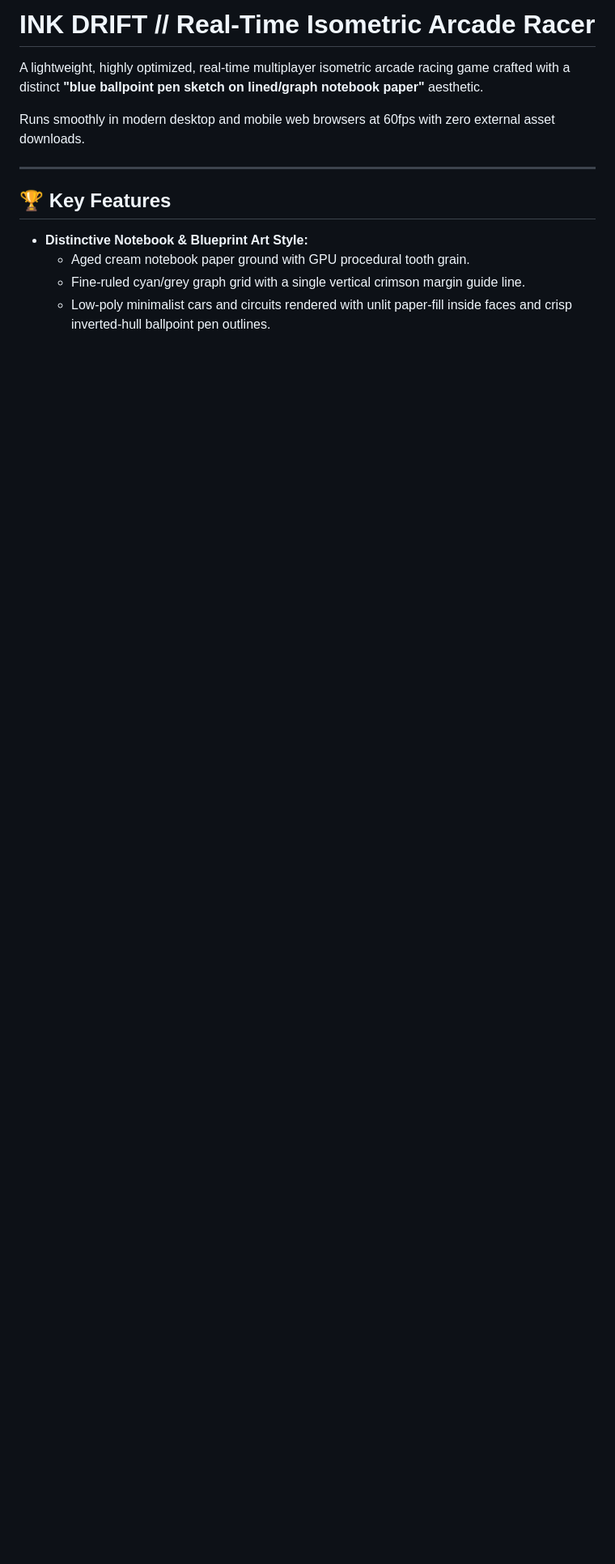
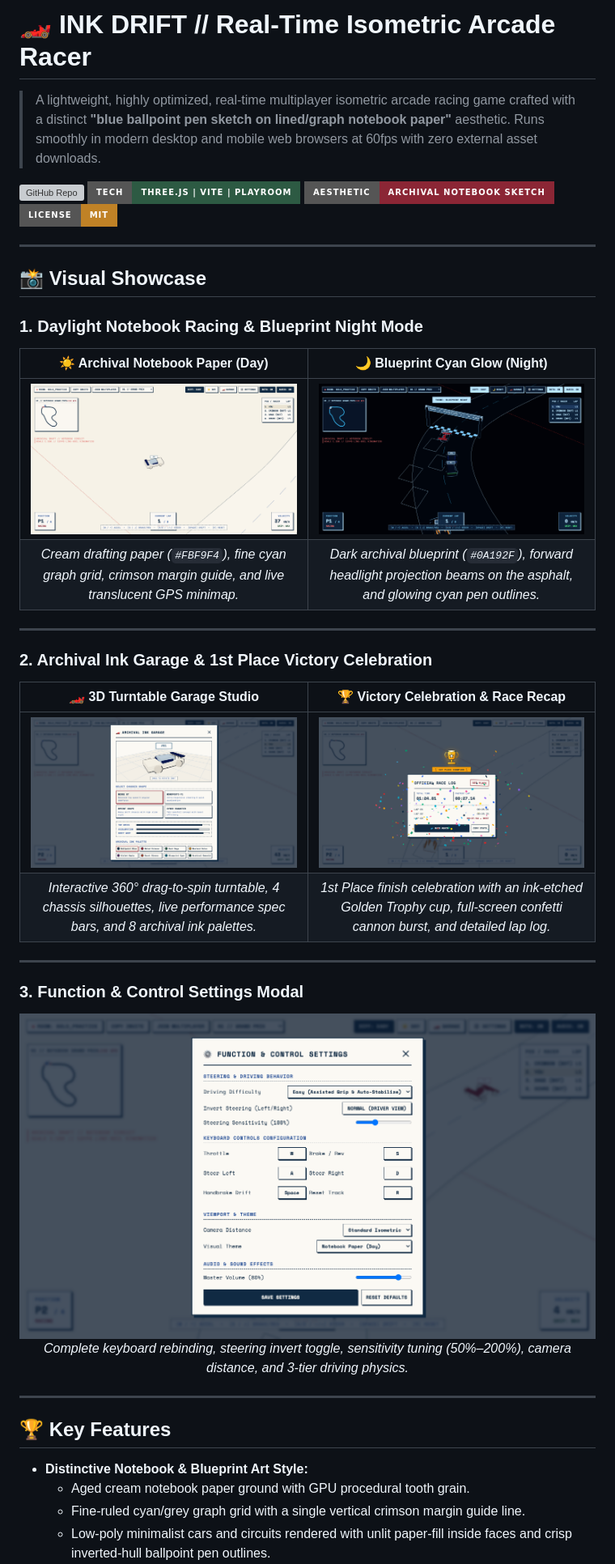
Before and after one commit to vikramlingam/ink-drift, a Markdown page: README.md, the part around one of its changes. Shown at 81% size. Rendered like a GitHub page; pictures changed too: docs/screenshots/gameplay-day.png (added), docs/screenshots/gameplay-night.png (added), docs/screenshots/garage.png (added); badges without logos; blank space fills up the shorter version; grey boxes are pictures that could not be loaded.

Commit message:
docs: add real in-game screenshots and visual showcase to README

```diff
--- a/README.md
+++ b/README.md
@@ -1,8 +1,39 @@
-# INK DRIFT // Real-Time Isometric Arcade Racer
+# 🏎️ INK DRIFT // Real-Time Isometric Arcade Racer
 
-A lightweight, highly optimized, real-time multiplayer isometric arcade racing game crafted with a distinct **"blue ballpoint pen sketch on lined/graph notebook paper"** aesthetic.
+> A lightweight, highly optimized, real-time multiplayer isometric arcade racing game crafted with a distinct **"blue ballpoint pen sketch on lined/graph notebook paper"** aesthetic.
+> Runs smoothly in modern desktop and mobile web browsers at 60fps with zero external asset downloads.
 
-Runs smoothly in modern desktop and mobile web browsers at 60fps with zero external asset downloads.
+[![GitHub Repo](https://img.shields.io/badge/GITHUB-vikramlingam%2Fink--drift-102A43?style=for-the-badge&logo=github)](https://github.com/vikramlingam/ink-drift)
+[![Tech Stack](https://img.shields.io/badge/TECH-THREE.JS%20%7C%20VITE%20%7C%20PLAYROOM-2D5A43?style=for-the-badge)](#tech-stack)
+[![Style](https://img.shields.io/badge/AESTHETIC-ARCHIVAL%20NOTEBOOK%20SKETCH-8B2635?style=for-the-badge)](#aesthetic--art-direction)
+[![License](https://img.shields.io/badge/LICENSE-MIT-C08226?style=for-the-badge)](#)
+
+---
+
+## 📸 Visual Showcase
+
+### 1. Daylight Notebook Racing & Blueprint Night Mode
+| ☀️ Archival Notebook Paper (Day) | 🌙 Blueprint Cyan Glow (Night) |
+| :---: | :---: |
+| ![Day Mode Gameplay](docs/screenshots/gameplay-day.png) | ![Night Mode Gameplay](docs/screenshots/gameplay-night.png) |
+| *Cream drafting paper (`#FBF9F4`), fine cyan graph grid, crimson margin guide, and live translucent GPS minimap.* | *Dark archival blueprint (`#0A192F`), forward headlight projection beams on the asphalt, and glowing cyan pen outlines.* |
+
+---
+
+### 2. Archival Ink Garage & 1st Place Victory Celebration
+| 🏎️ 3D Turntable Garage Studio | 🏆 Victory Celebration & Race Recap |
+| :---: | :---: |
+| ![Garage Customizer](docs/screenshots/garage.png) | ![Victory Podium](docs/screenshots/victory.png) |
+| *Interactive 360° drag-to-spin turntable, 4 chassis silhouettes, live performance spec bars, and 8 archival ink palettes.* | *1st Place finish celebration with an ink-etched Golden Trophy cup, full-screen confetti cannon burst, and detailed lap log.* |
+
+---
+
+### 3. Function & Control Settings Modal
+<p align="center">
+  <img src="docs/screenshots/settings.png" alt="Function and Control Settings" width="760" />
+  <br />
+  <em>Complete keyboard rebinding, steering invert toggle, sensitivity tuning (50%–200%), camera distance, and 3-tier driving physics.</em>
+</p>
 
 ---
 
```
Also changed, not shown: other parts of README.md (+46 -18 lines), 3 other files.
